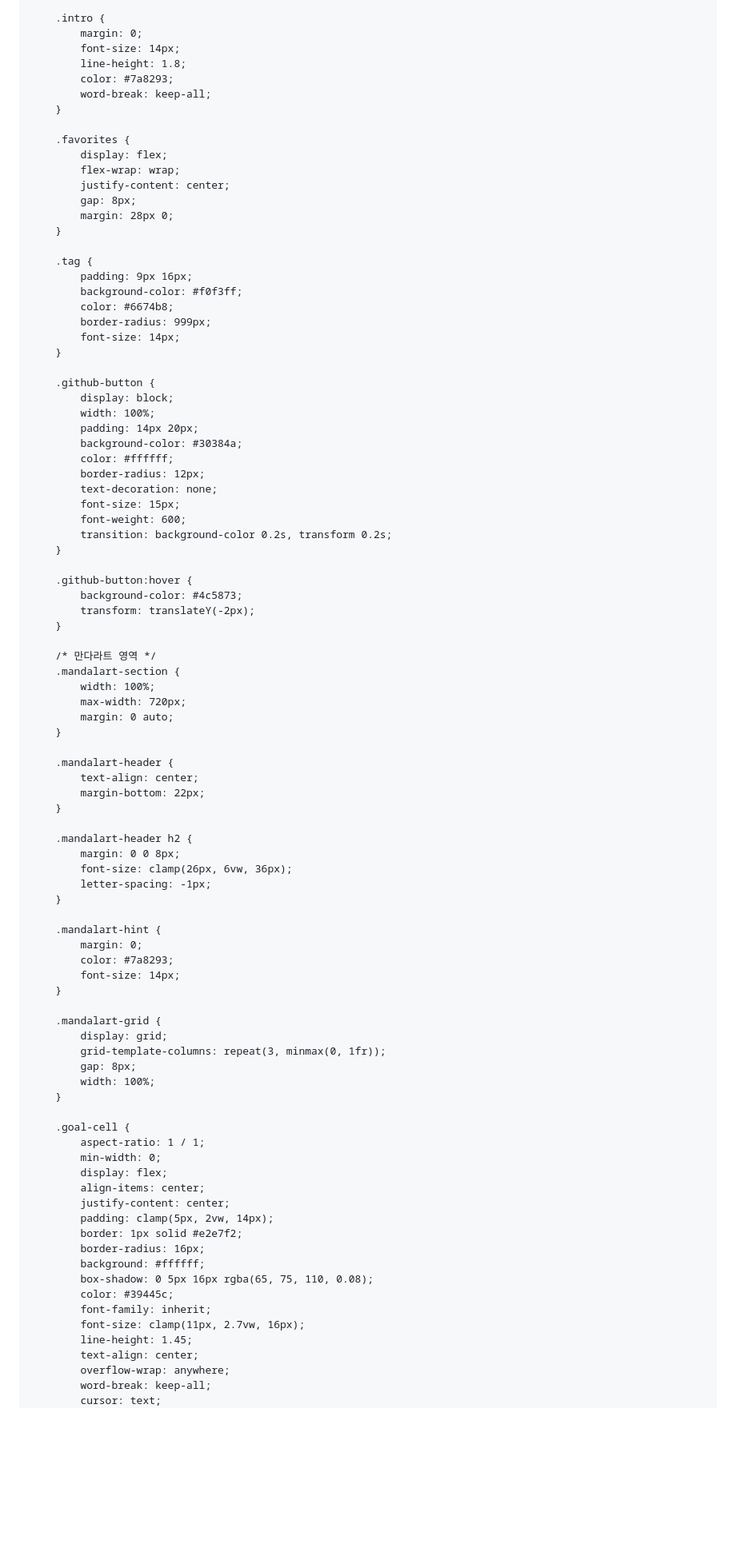
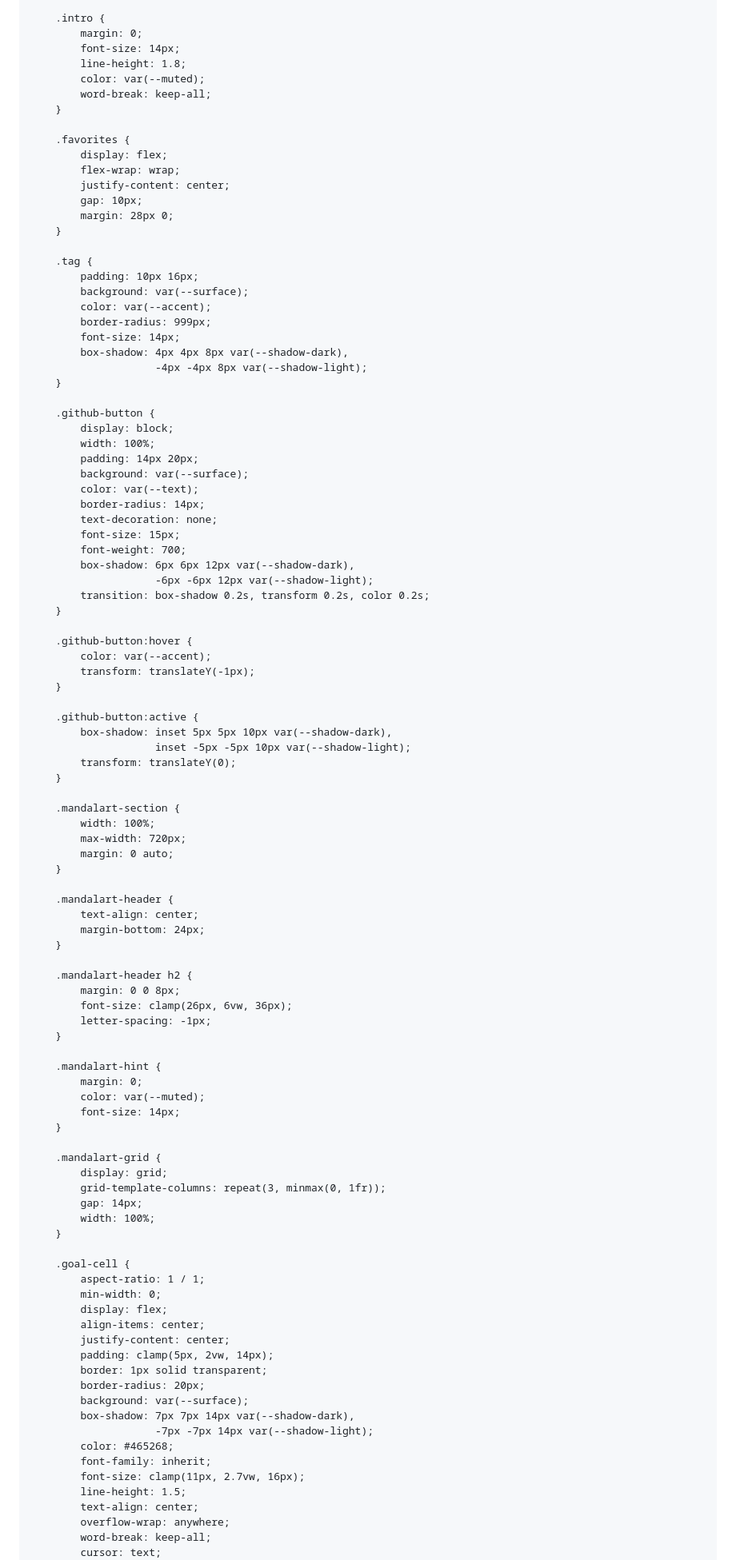
Before and after one commit to Everain00/jagisogae-test, a Markdown page: README.md, the part around one of its changes. Shown at 80% size. GitHub-like rendering; blank space fills up the shorter version.

```diff
--- a/README.md
+++ b/README.md
@@ -89,7 +96,7 @@
             margin: 0;
             font-size: 14px;
             line-height: 1.8;
-            color: #7a8293;
+            color: var(--muted);
             word-break: keep-all;
         }
 
@@ -97,37 +104,46 @@
             display: flex;
             flex-wrap: wrap;
             justify-content: center;
-            gap: 8px;
+            gap: 10px;
             margin: 28px 0;
         }
 
         .tag {
-            padding: 9px 16px;
-            background-color: #f0f3ff;
-            color: #6674b8;
+            padding: 10px 16px;
+            background: var(--surface);
+            color: var(--accent);
             border-radius: 999px;
             font-size: 14px;
+            box-shadow: 4px 4px 8px var(--shadow-dark),
+                        -4px -4px 8px var(--shadow-light);
         }
 
         .github-button {
             display: block;
             width: 100%;
             padding: 14px 20px;
-            background-color: #30384a;
-            color: #ffffff;
-            border-radius: 12px;
+            background: var(--surface);
+            color: var(--text);
+            border-radius: 14px;
             text-decoration: none;
             font-size: 15px;
-            font-weight: 600;
-            transition: background-color 0.2s, transform 0.2s;
+            font-weight: 700;
+            box-shadow: 6px 6px 12px var(--shadow-dark),
+                        -6px -6px 12px var(--shadow-light);
+            transition: box-shadow 0.2s, transform 0.2s, color 0.2s;
         }
 
         .github-button:hover {
-            background-color: #4c5873;
-            transform: translateY(-2px);
+            color: var(--accent);
+            transform: translateY(-1px);
         }
 
-        /* 만다라트 영역 */
+        .github-button:active {
+            box-shadow: inset 5px 5px 10px var(--shadow-dark),
+                        inset -5px -5px 10px var(--shadow-light);
+            transform: translateY(0);
+        }
+
         .mandalart-section {
             width: 100%;
             max-width: 720px;
@@ -136,7 +152,7 @@
 
         .mandalart-header {
             text-align: center;
-            margin-bottom: 22px;
+            margin-bottom: 24px;
         }
 
         .mandalart-header h2 {
@@ -147,14 +163,14 @@
 
         .mandalart-hint {
             margin: 0;
-            color: #7a8293;
+            color: var(--muted);
             font-size: 14px;
         }
 
         .mandalart-grid {
             display: grid;
             grid-template-columns: repeat(3, minmax(0, 1fr));
-            gap: 8px;
+            gap: 14px;
             width: 100%;
         }
 
@@ -165,14 +181,15 @@
             align-items: center;
             justify-content: center;
             padding: clamp(5px, 2vw, 14px);
-            border: 1px solid #e2e7f2;
-            border-radius: 16px;
-            background: #ffffff;
-            box-shadow: 0 5px 16px rgba(65, 75, 110, 0.08);
-            color: #39445c;
+            border: 1px solid transparent;
+            border-radius: 20px;
+            background: var(--surface);
+            box-shadow: 7px 7px 14px var(--shadow-dark),
+                        -7px -7px 14px var(--shadow-light);
+            color: #465268;
             font-family: inherit;
             font-size: clamp(11px, 2.7vw, 16px);
-            line-height: 1.45;
+            line-height: 1.5;
             text-align: center;
             overflow-wrap: anywhere;
             word-break: keep-all;
```
Also changed, not shown: other parts of README.md (+153 -49 lines).
